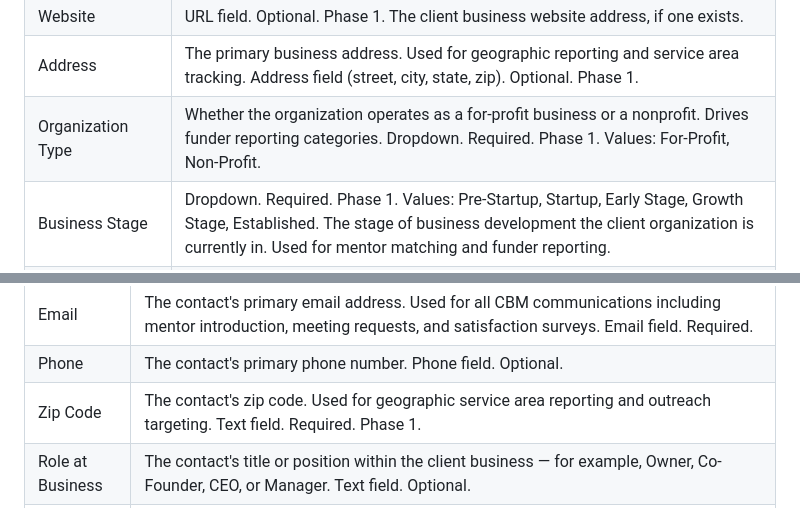
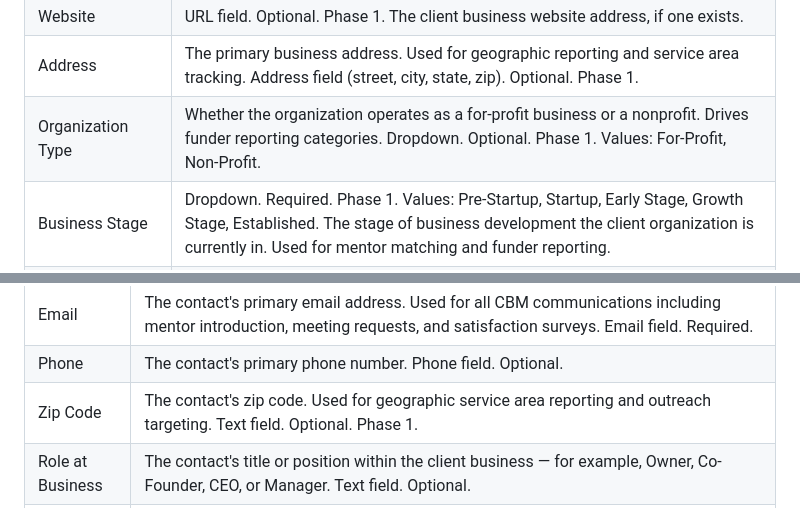
Before and after one commit to dbower44022/ClevelandBusinessMentoring, a Markdown page: PRDs/CBM-Domain-PRD-Mentoring.md, 2 parts joined by grey strips. GitHub-like rendering.

```diff
--- a/PRDs/CBM-Domain-PRD-Mentoring.md
+++ b/PRDs/CBM-Domain-PRD-Mentoring.md
@@ -450,7 +450,7 @@ Client Organization data is collected in two phases. Phase 1 fields are captured
 | Business Name | Text field. Optional. Phase 1. The legal or operating name of the client business. Optional because applicants at the pre-startup stage may not yet have a business name. |
 | Website | URL field. Optional. Phase 1. The client business website address, if one exists. |
 | Address | The primary business address. Used for geographic reporting and service area tracking. Address field (street, city, state, zip). Optional. Phase 1. |
-| Organization Type | Whether the organization operates as a for-profit business or a nonprofit. Drives funder reporting categories. Dropdown. Required. Phase 1. Values: For-Profit, Non-Profit. |
+| Organization Type | Whether the organization operates as a for-profit business or a nonprofit. Drives funder reporting categories. Dropdown. Optional. Phase 1. Values: For-Profit, Non-Profit. |
 | Business Stage | Dropdown. Required. Phase 1. Values: Pre-Startup, Startup, Early Stage, Growth Stage, Established. The stage of business development the client organization is currently in. Used for mentor matching and funder reporting. |
 | Industry Sector | Dropdown. Required. Phase 1. Values: 20 top-level NAICS industry sectors. Drives NAICS Subsector filter. The primary industry sector of the client business based on the North American Industry Classification System. Used for mentor matching and impact reporting. |
 | Industry Subsector | Dropdown. Required. Phase 1. Values: Approximately 100 subsectors, filtered by selected NAICS Sector. The specific industry subsector within the selected Industry Sector. Provides more precise industry classification for matching and reporting. |
@@ -490,7 +490,7 @@ A Client Contact represents an individual person associated with a client organi
 | Preferred Name | The name the contact prefers to be called. Used in communications and engagement materials when provided. Text field. Optional. |
 | Email | The contact's primary email address. Used for all CBM communications including mentor introduction, meeting requests, and satisfaction surveys. Email field. Required. |
 | Phone | The contact's primary phone number. Phone field. Optional. |
-| Zip Code | The contact's zip code. Used for geographic service area reporting and outreach targeting. Text field. Required. Phase 1. |
+| Zip Code | The contact's zip code. Used for geographic service area reporting and outreach targeting. Text field. Optional. Phase 1. |
 | Role at Business | The contact's title or position within the client business — for example, Owner, Co-Founder, CEO, or Manager. Text field. Optional. |
 | Primary Contact | Yes/No checkbox. Required. Defaults to Yes for the first contact created on an organization.  Identifies this contact as the primary point of contact for the client organization. Automated communications default to the primary contact when no specific engagement contacts are designated. |
 ---
```
Also changed, not shown: other parts of PRDs/CBM-Domain-PRD-Mentoring.md (+9 -9 lines).
